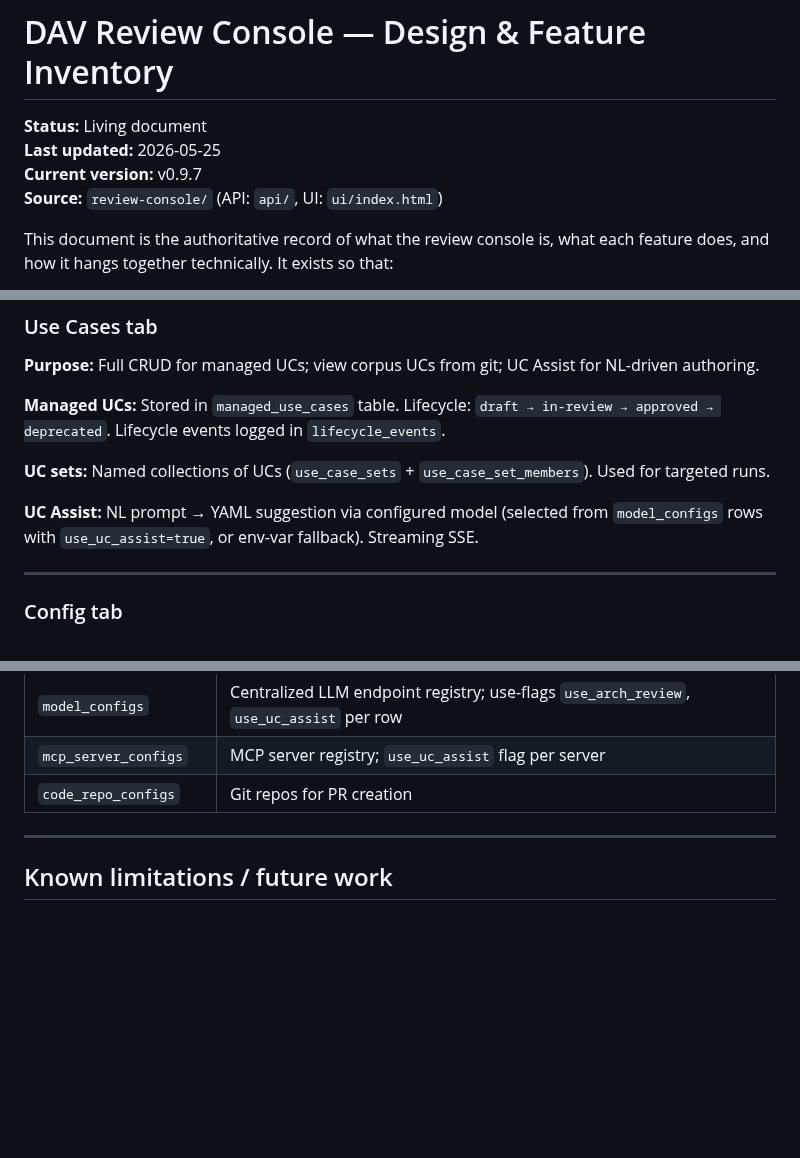
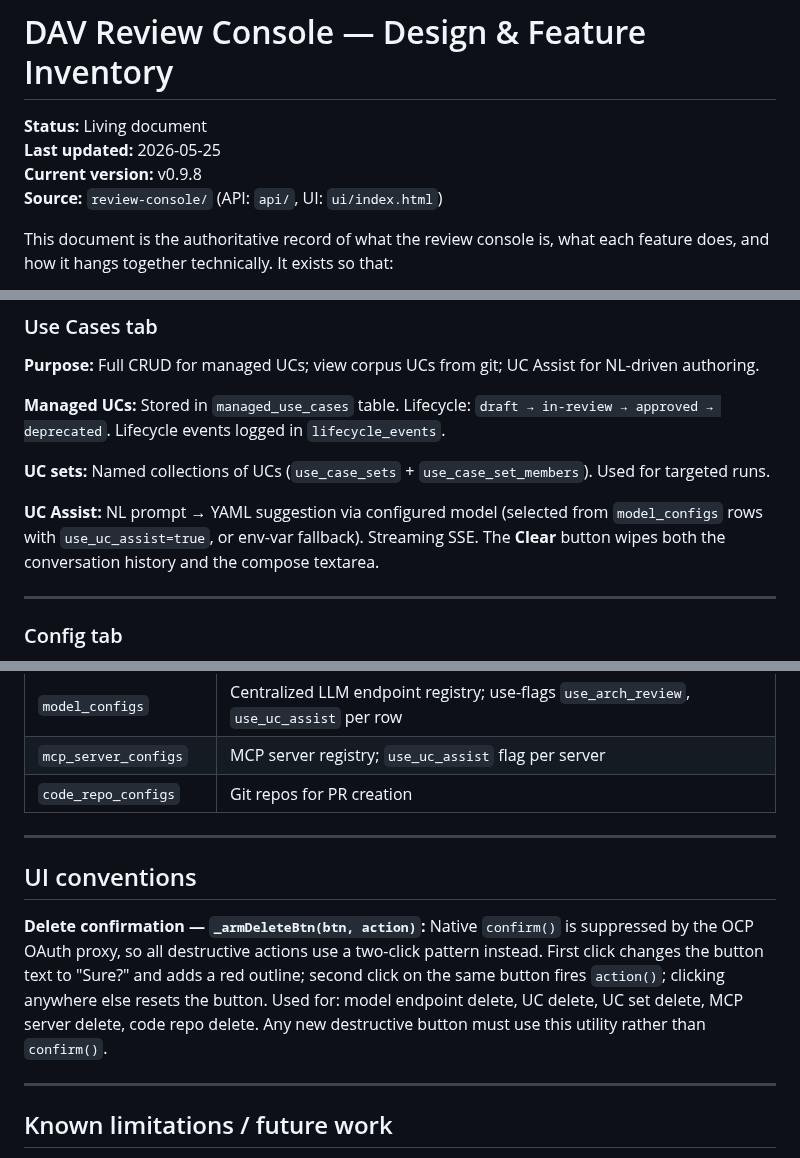
Before and after one commit to croadfeldt/dav, a Markdown page: docs/review-console-design.md, 3 parts joined by grey strips. Drawn GitHub-style; blank space fills up the shorter version.

Commit message:
docs: update design doc to v0.9.8
- UC Assist Clear now clears compose input as well as history
- _armDeleteBtn two-click pattern documented as the required approach
  for all destructive actions (confirm() suppressed by OCP OAuth proxy)
- New UI conventions section added

Co-Authored-By: Claude Sonnet 4.6 <noreply@anthropic.com>

```diff
--- a/docs/review-console-design.md
+++ b/docs/review-console-design.md
@@ -2,7 +2,7 @@
 
 **Status:** Living document
 **Last updated:** 2026-05-25
-**Current version:** v0.9.7
+**Current version:** v0.9.8
 **Source:** `review-console/` (API: `api/`, UI: `ui/index.html`)
 
 This document is the authoritative record of what the review console is, what each feature does, and how it hangs together technically. It exists so that:
@@ -112,7 +112,7 @@ The SPA is a single `index.html` with no build step. All state lives in JS globa
 
 **UC sets:** Named collections of UCs (`use_case_sets` + `use_case_set_members`). Used for targeted runs.
 
-**UC Assist:** NL prompt → YAML suggestion via configured model (selected from `model_configs` rows with `use_uc_assist=true`, or env-var fallback). Streaming SSE.
+**UC Assist:** NL prompt → YAML suggestion via configured model (selected from `model_configs` rows with `use_uc_assist=true`, or env-var fallback). Streaming SSE. The **Clear** button wipes both the conversation history and the compose textarea.
 
 ---
 
@@ -256,6 +256,12 @@ Migrations run automatically at API startup before `schema.sql`. Each migration
 
 ---
 
+## UI conventions
+
+**Delete confirmation — `_armDeleteBtn(btn, action)`:** Native `confirm()` is suppressed by the OCP OAuth proxy, so all destructive actions use a two-click pattern instead. First click changes the button text to "Sure?" and adds a red outline; second click on the same button fires `action()`; clicking anywhere else resets the button. Used for: model endpoint delete, UC delete, UC set delete, MCP server delete, code repo delete. Any new destructive button must use this utility rather than `confirm()`.
+
+---
+
 ## Known limitations / future work
 
 - **CLI-triggered runs** are not visible in the Runs tab (no `run_sessions` row). Turns files are written but unreachable from the UI.
```
